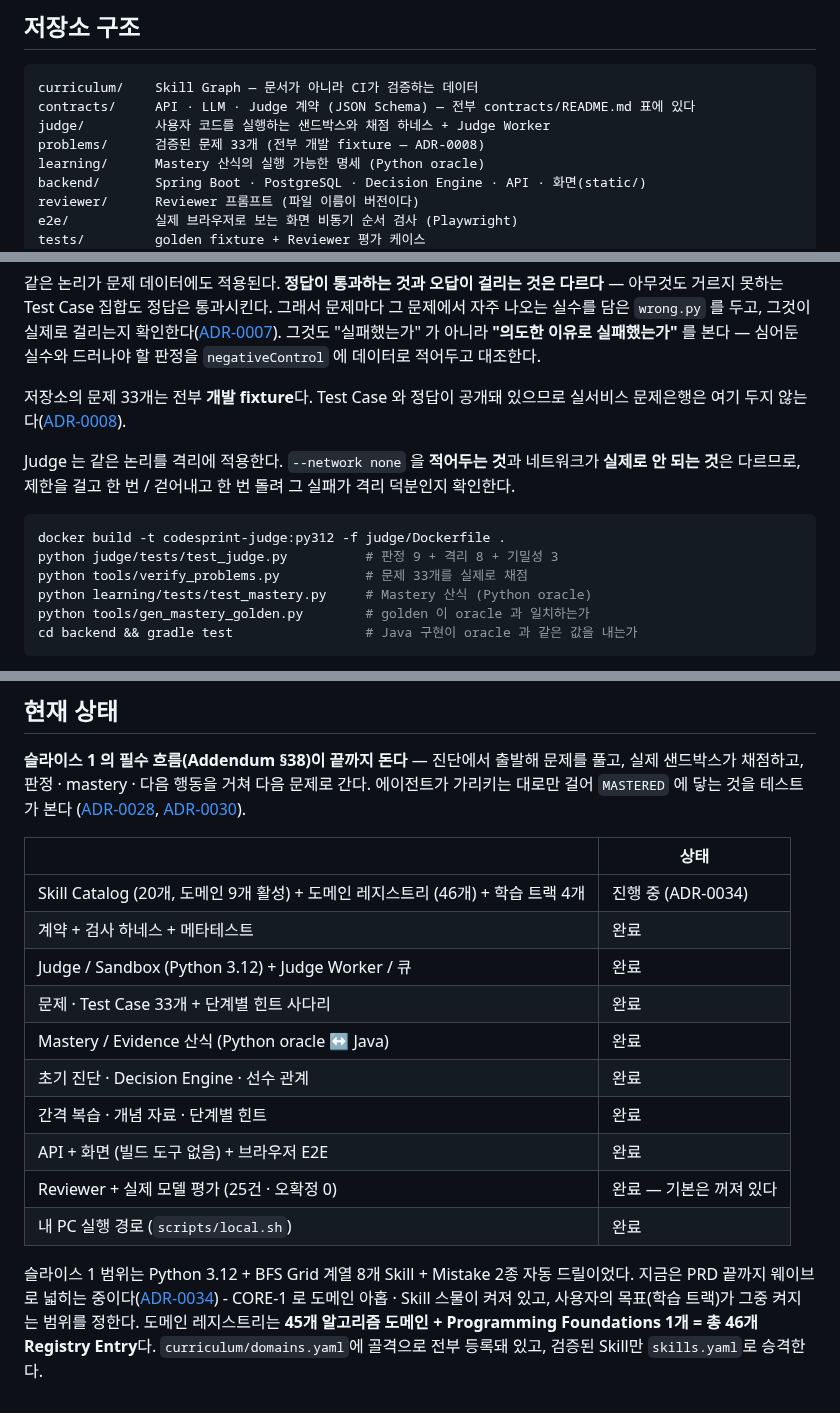
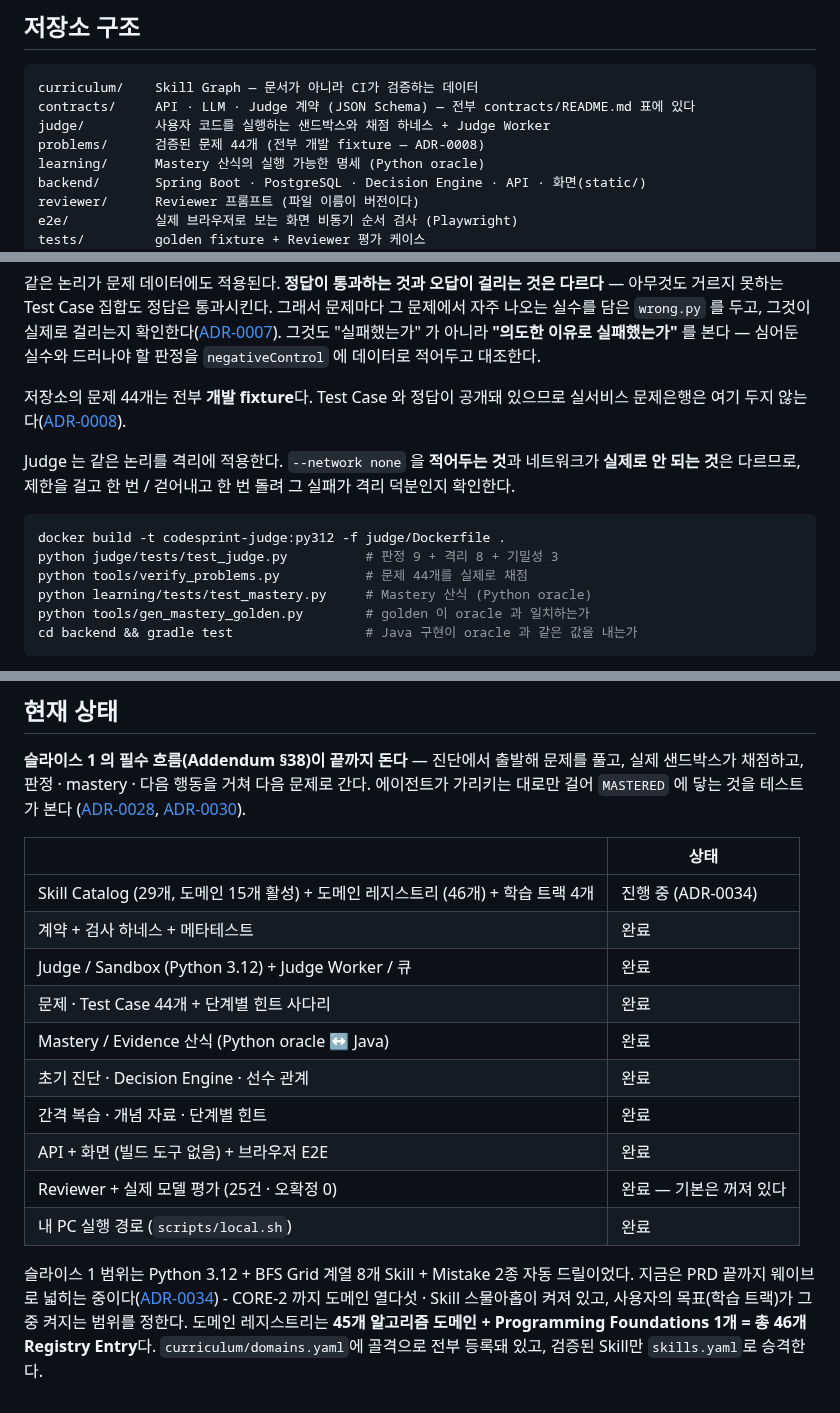
Before and after one commit to gumwoo/codesprint-agent, a Markdown page: README.md, 3 parts joined by grey strips. Drawn GitHub-style.

Commit message:
docs: ADR-0037 CORE-2 와 현재 숫자

````diff
--- a/README.md
+++ b/README.md
@@ -36,7 +36,7 @@
 curriculum/    Skill Graph — 문서가 아니라 CI가 검증하는 데이터
 contracts/     API · LLM · Judge 계약 (JSON Schema) — 전부 contracts/README.md 표에 있다
 judge/         사용자 코드를 실행하는 샌드박스와 채점 하네스 + Judge Worker
-problems/      검증된 문제 33개 (전부 개발 fixture — ADR-0008)
+problems/      검증된 문제 44개 (전부 개발 fixture — ADR-0008)
 learning/      Mastery 산식의 실행 가능한 명세 (Python oracle)
 backend/       Spring Boot · PostgreSQL · Decision Engine · API · 화면(static/)
 reviewer/      Reviewer 프롬프트 (파일 이름이 버전이다)
@@ -141,7 +141,7 @@ CI 도 같은 파일을 설치한다. 로컬과 CI 가 다른 의존성으로
 그것도 "실패했는가" 가 아니라 **"의도한 이유로 실패했는가"** 를 본다 — 심어둔 실수와
 드러나야 할 판정을 `negativeControl` 에 데이터로 적어두고 대조한다.
 
-저장소의 문제 33개는 전부 **개발 fixture**다. Test Case 와 정답이 공개돼 있으므로
+저장소의 문제 44개는 전부 **개발 fixture**다. Test Case 와 정답이 공개돼 있으므로
 실서비스 문제은행은 여기 두지 않는다([ADR-0008](docs/adr/0008-public-repo-holds-fixtures-not-the-problem-bank.md)).
 
 Judge 는 같은 논리를 격리에 적용한다. `--network none` 을 **적어두는 것**과 네트워크가
@@ -151,7 +151,7 @@ Judge 는 같은 논리를 격리에 적용한다. `--network none` 을 **적어
 ```bash
 docker build -t codesprint-judge:py312 -f judge/Dockerfile .
 python judge/tests/test_judge.py          # 판정 9 + 격리 8 + 기밀성 3
-python tools/verify_problems.py           # 문제 33개를 실제로 채점
+python tools/verify_problems.py           # 문제 44개를 실제로 채점
 python learning/tests/test_mastery.py     # Mastery 산식 (Python oracle)
 python tools/gen_mastery_golden.py        # golden 이 oracle 과 일치하는가
 cd backend && gradle test                 # Java 구현이 oracle 과 같은 값을 내는가
@@ -176,10 +176,10 @@ CI 가 대조한다([ADR-0010](docs/adr/0010-java-implementation-is-checked-agai
 
 | | 상태 |
 | --- | --- |
-| Skill Catalog (20개, 도메인 9개 활성) + 도메인 레지스트리 (46개) + 학습 트랙 4개 | 진행 중 (ADR-0034) |
+| Skill Catalog (29개, 도메인 15개 활성) + 도메인 레지스트리 (46개) + 학습 트랙 4개 | 진행 중 (ADR-0034) |
 | 계약 + 검사 하네스 + 메타테스트 | 완료 |
 | Judge / Sandbox (Python 3.12) + Judge Worker / 큐 | 완료 |
-| 문제 · Test Case 33개 + 단계별 힌트 사다리 | 완료 |
+| 문제 · Test Case 44개 + 단계별 힌트 사다리 | 완료 |
 | Mastery / Evidence 산식 (Python oracle ↔ Java) | 완료 |
 | 초기 진단 · Decision Engine · 선수 관계 | 완료 |
 | 간격 복습 · 개념 자료 · 단계별 힌트 | 완료 |
@@ -188,8 +188,8 @@ CI 가 대조한다([ADR-0010](docs/adr/0010-java-implementation-is-checked-agai
 | 내 PC 실행 경로 (`scripts/local.sh`) | 완료 |
 
 슬라이스 1 범위는 Python 3.12 + BFS Grid 계열 8개 Skill + Mistake 2종 자동 드릴이었다. 지금은
-PRD 끝까지 웨이브로 넓히는 중이다([ADR-0034](docs/adr/0034-the-road-to-the-full-prd.md)) - CORE-1 로
-도메인 아홉 · Skill 스물이 켜져 있고, 사용자의 목표(학습 트랙)가 그중 켜지는 범위를 정한다.
+PRD 끝까지 웨이브로 넓히는 중이다([ADR-0034](docs/adr/0034-the-road-to-the-full-prd.md)) - CORE-2 까지
+도메인 열다섯 · Skill 스물아홉이 켜져 있고, 사용자의 목표(학습 트랙)가 그중 켜지는 범위를 정한다.
 도메인 레지스트리는 **45개 알고리즘 도메인 + Programming Foundations 1개 = 총 46개
 Registry Entry**다. `curriculum/domains.yaml`에 골격으로 전부 등록돼 있고, 검증된 Skill만
 `skills.yaml`로 승격한다.
````
Also changed, not shown: CLAUDE.md (+2 -2 lines), docs/adr/0037-core-2-domains.md (added, +60 -0 lines).
